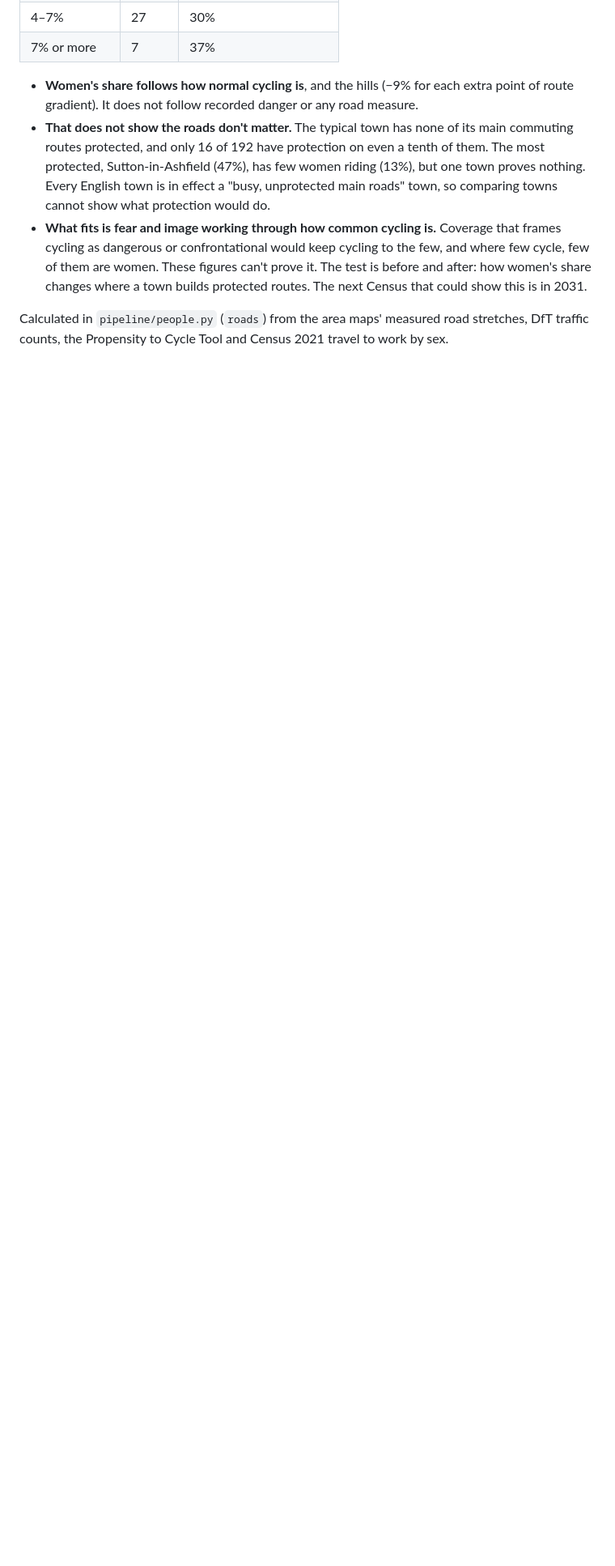
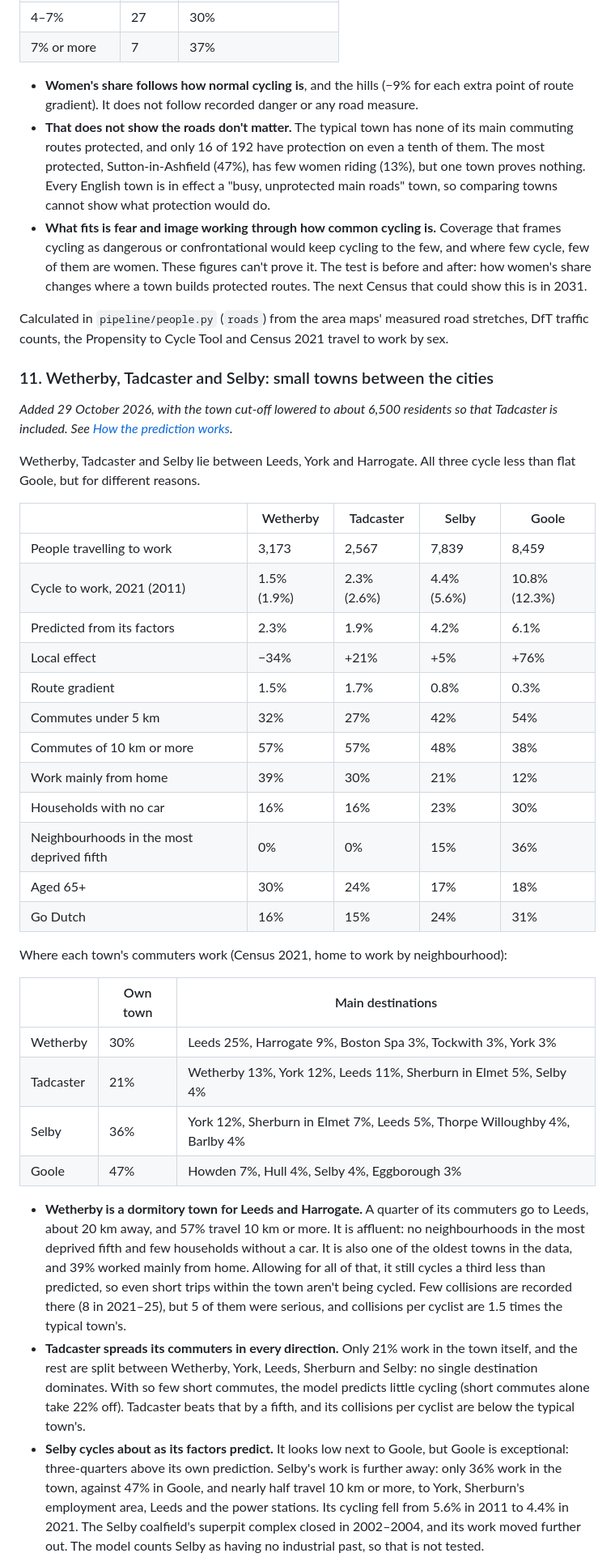
Before and after one commit to KevinMayfield/CycleStats, a Markdown page: FINDINGS.md, the part around one of its changes. Shown at 81% size. Drawn GitHub-style; blank space fills up the shorter version.

Commit message:
Findings: Wetherby, Tadcaster and Selby, small towns between the cities
Section 11: their cycling against prediction, commute distances and destinations (Census 2021 home to work), set
against Goole. Wetherby is a dormitory town for Leeds and Harrogate and cycles a third below prediction; Tadcaster's
commuters spread in every direction but it beats its prediction; Selby cycles as predicted.

Co-Authored-By: Claude Opus 5.5 <noreply@anthropic.com>

```diff
--- a/FINDINGS.md
+++ b/FINDINGS.md
@@ -333,3 +333,51 @@ By cycling level (median, the 193 towns with a women's share and measured roads,
 Calculated in `pipeline/people.py` (`roads`) from the area maps' measured road stretches, DfT traffic counts, the
 Propensity to Cycle Tool and Census 2021 travel to work by sex.
 
+### 11. Wetherby, Tadcaster and Selby: small towns between the cities
+
+*Added 29 October 2026, with the town cut-off lowered to about 6,500 residents so that Tadcaster is included. See
+[How the prediction works](https://kevinmayfield.github.io/CycleStats/predict.html).*
+
+Wetherby, Tadcaster and Selby lie between Leeds, York and Harrogate. All three cycle less than flat Goole, but for
+different reasons.
+
+| | Wetherby | Tadcaster | Selby | Goole |
+|---|---|---|---|---|
+| People travelling to work | 3,173 | 2,567 | 7,839 | 8,459 |
+| Cycle to work, 2021 (2011) | 1.5% (1.9%) | 2.3% (2.6%) | 4.4% (5.6%) | 10.8% (12.3%) |
+| Predicted from its factors | 2.3% | 1.9% | 4.2% | 6.1% |
+| Local effect | −34% | +21% | +5% | +76% |
+| Route gradient | 1.5% | 1.7% | 0.8% | 0.3% |
+| Commutes under 5 km | 32% | 27% | 42% | 54% |
+| Commutes of 10 km or more | 57% | 57% | 48% | 38% |
+| Work mainly from home | 39% | 30% | 21% | 12% |
+| Households with no car | 16% | 16% | 23% | 30% |
+| Neighbourhoods in the most deprived fifth | 0% | 0% | 15% | 36% |
+| Aged 65+ | 30% | 24% | 17% | 18% |
+| Go Dutch | 16% | 15% | 24% | 31% |
+
+Where each town's commuters work (Census 2021, home to work by neighbourhood):
+
+| | Own town | Main destinations |
+|---|---|---|
+| Wetherby | 30% | Leeds 25%, Harrogate 9%, Boston Spa 3%, Tockwith 3%, York 3% |
+| Tadcaster | 21% | Wetherby 13%, York 12%, Leeds 11%, Sherburn in Elmet 5%, Selby 4% |
+| Selby | 36% | York 12%, Sherburn in Elmet 7%, Leeds 5%, Thorpe Willoughby 4%, Barlby 4% |
+| Goole | 47% | Howden 7%, Hull 4%, Selby 4%, Eggborough 3% |
+
+- **Wetherby is a dormitory town for Leeds and Harrogate.** A quarter of its commuters go to Leeds, about 20 km away,
+  and 57% travel 10 km or more. It is affluent: no neighbourhoods in the most deprived fifth and few households
+  without a car. It is also one of the oldest towns in the data, and 39% worked mainly from home. Allowing for all of
+  that, it still cycles a third less than predicted, so even short trips within the town aren't being cycled. Few
+  collisions are recorded there (8 in 2021–25), but 5 of them were serious, and collisions per cyclist are 1.5 times
+  the typical town's.
+- **Tadcaster spreads its commuters in every direction.** Only 21% work in the town itself, and the rest are split
+  between Wetherby, York, Leeds, Sherburn and Selby: no single destination dominates. With so few short commutes, the
+  model predicts little cycling (short commutes alone take 22% off). Tadcaster beats that by a fifth, and its
+  collisions per cyclist are below the typical town's.
+- **Selby cycles about as its factors predict.** It looks low next to Goole, but Goole is exceptional: three-quarters
+  above its own prediction. Selby's work is further away: only 36% work in the town, against 47% in Goole, and nearly
+  half travel 10 km or more, to York, Sherburn's employment area, Leeds and the power stations. Its cycling fell from
+  5.6% in 2011 to 4.4% in 2021. The Selby coalfield's superpit complex closed in 2002–2004, and its work moved further
+  out. The model counts Selby as having no industrial past, so that is not tested.
+
```
Also changed, not shown: other parts of FINDINGS.md (+9 -0 lines).
